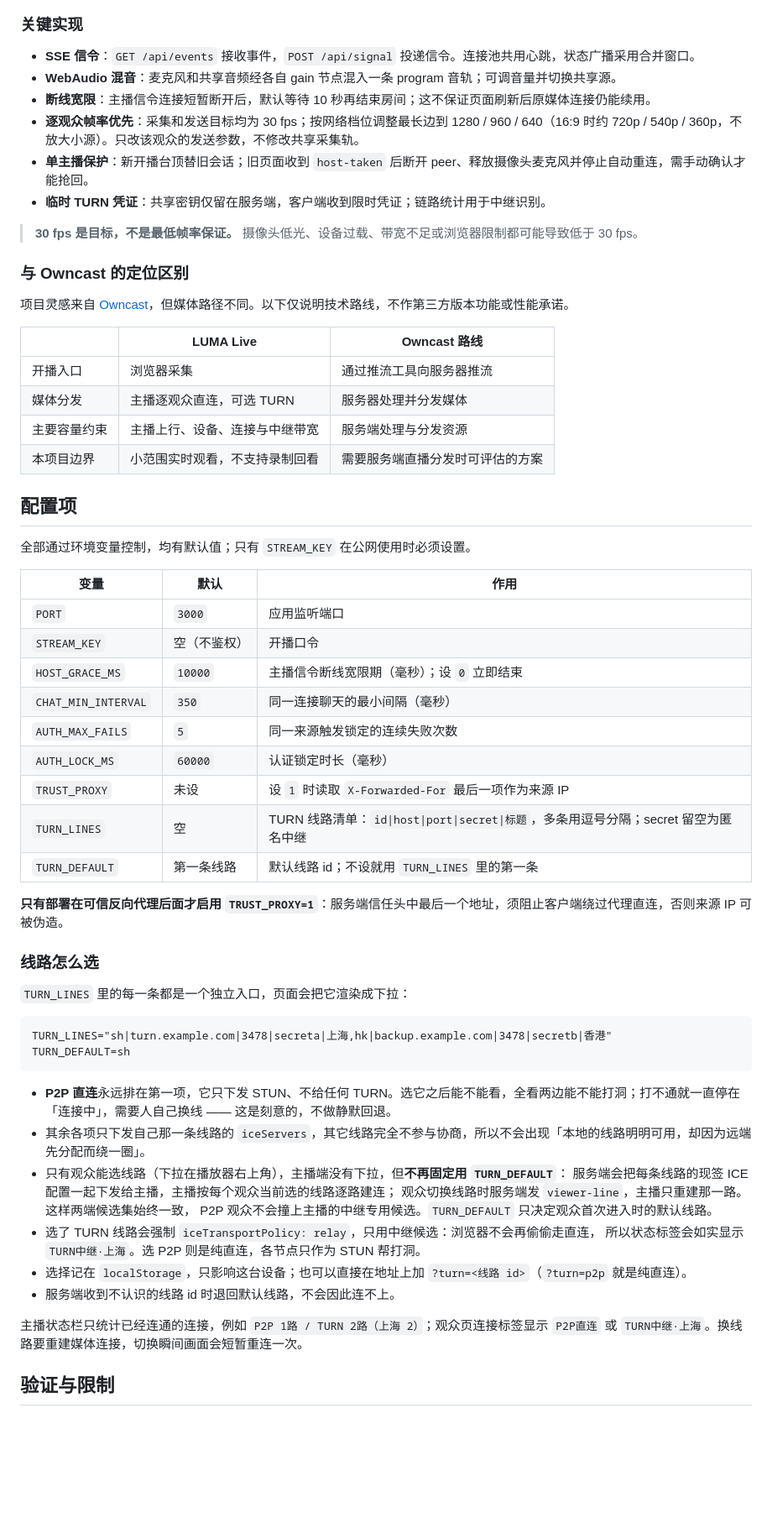
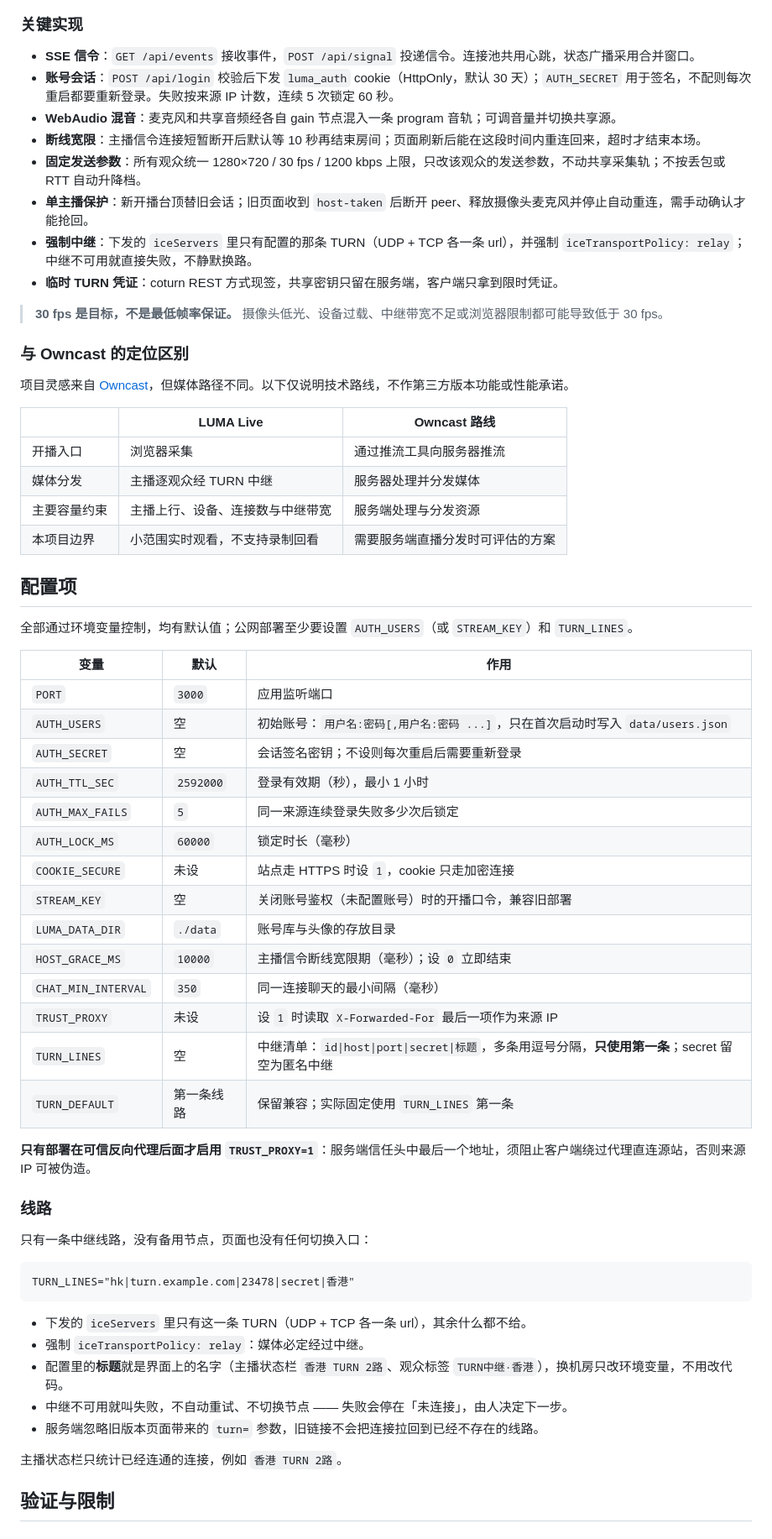
Before and after one commit to ko2en/luma-live, a Markdown page: README.md, the part around one of its changes. Shown at 84% size. GitHub-like rendering; blank space fills up the shorter version.

````diff
--- a/README.md
+++ b/README.md
@@ -91,13 +95,15 @@ flowchart LR
 ### 关键实现
 
 - **SSE 信令**：`GET /api/events` 接收事件，`POST /api/signal` 投递信令。连接池共用心跳，状态广播采用合并窗口。
+- **账号会话**：`POST /api/login` 校验后下发 `luma_auth` cookie（HttpOnly，默认 30 天）；`AUTH_SECRET` 用于签名，不配则每次重启都要重新登录。失败按来源 IP 计数，连续 5 次锁定 60 秒。
 - **WebAudio 混音**：麦克风和共享音频经各自 gain 节点混入一条 program 音轨；可调音量并切换共享源。
-- **断线宽限**：主播信令连接短暂断开后，默认等待 10 秒再结束房间；这不保证页面刷新后原媒体连接仍能续用。
-- **逐观众帧率优先**：采集和发送目标均为 30 fps；按网络档位调整最长边到 1280 / 960 / 640（16:9 时约 720p / 540p / 360p，不放大小源）。只改该观众的发送参数，不修改共享采集轨。
+- **断线宽限**：主播信令连接短暂断开后默认等 10 秒再结束房间；页面刷新后能在这段时间内重连回来，超时才结束本场。
+- **固定发送参数**：所有观众统一 1280×720 / 30 fps / 1200 kbps 上限，只改该观众的发送参数，不动共享采集轨；不按丢包或 RTT 自动升降档。
 - **单主播保护**：新开播台顶替旧会话；旧页面收到 `host-taken` 后断开 peer、释放摄像头麦克风并停止自动重连，需手动确认才能抢回。
-- **临时 TURN 凭证**：共享密钥仅留在服务端，客户端收到限时凭证；链路统计用于中继识别。
+- **强制中继**：下发的 `iceServers` 里只有配置的那条 TURN（UDP + TCP 各一条 url），并强制 `iceTransportPolicy: relay`；中继不可用就直接失败，不静默换路。
+- **临时 TURN 凭证**：coturn REST 方式现签，共享密钥只留在服务端，客户端只拿到限时凭证。
 
-> **30 fps 是目标，不是最低帧率保证。** 摄像头低光、设备过载、带宽不足或浏览器限制都可能导致低于 30 fps。
+> **30 fps 是目标，不是最低帧率保证。** 摄像头低光、设备过载、中继带宽不足或浏览器限制都可能导致低于 30 fps。
 
 ### 与 Owncast 的定位区别
 
@@ -106,49 +112,48 @@ flowchart LR
 | | LUMA Live | Owncast 路线 |
 |---|---|---|
 | 开播入口 | 浏览器采集 | 通过推流工具向服务器推流 |
-| 媒体分发 | 主播逐观众直连，可选 TURN | 服务器处理并分发媒体 |
-| 主要容量约束 | 主播上行、设备、连接与中继带宽 | 服务端处理与分发资源 |
+| 媒体分发 | 主播逐观众经 TURN 中继 | 服务器处理并分发媒体 |
+| 主要容量约束 | 主播上行、设备、连接数与中继带宽 | 服务端处理与分发资源 |
 | 本项目边界 | 小范围实时观看，不支持录制回看 | 需要服务端直播分发时可评估的方案 |
 
 ## 配置项
 
-全部通过环境变量控制，均有默认值；只有 `STREAM_KEY` 在公网使用时必须设置。
+全部通过环境变量控制，均有默认值；公网部署至少要设置 `AUTH_USERS`（或 `STREAM_KEY`）和 `TURN_LINES`。
 
 | 变量 | 默认 | 作用 |
 |---|---|---|
 | `PORT` | `3000` | 应用监听端口 |
-| `STREAM_KEY` | 空（不鉴权） | 开播口令 |
+| `AUTH_USERS` | 空 | 初始账号：`用户名:密码[,用户名:密码 ...]`，只在首次启动时写入 `data/users.json` |
+| `AUTH_SECRET` | 空 | 会话签名密钥；不设则每次重启后需要重新登录 |
+| `AUTH_TTL_SEC` | `2592000` | 登录有效期（秒），最小 1 小时 |
+| `AUTH_MAX_FAILS` | `5` | 同一来源连续登录失败多少次后锁定 |
+| `AUTH_LOCK_MS` | `60000` | 锁定时长（毫秒） |
+| `COOKIE_SECURE` | 未设 | 站点走 HTTPS 时设 `1`，cookie 只走加密连接 |
+| `STREAM_KEY` | 空 | 关闭账号鉴权（未配置账号）时的开播口令，兼容旧部署 |
+| `LUMA_DATA_DIR` | `./data` | 账号库与头像的存放目录 |
 | `HOST_GRACE_MS` | `10000` | 主播信令断线宽限期（毫秒）；设 `0` 立即结束 |
 | `CHAT_MIN_INTERVAL` | `350` | 同一连接聊天的最小间隔（毫秒） |
-| `AUTH_MAX_FAILS` | `5` | 同一来源触发锁定的连续失败次数 |
-| `AUTH_LOCK_MS` | `60000` | 认证锁定时长（毫秒） |
 | `TRUST_PROXY` | 未设 | 设 `1` 时读取 `X-Forwarded-For` 最后一项作为来源 IP |
-| `TURN_LINES` | 空 | TURN 线路清单：`id\|host\|port\|secret\|标题`，多条用逗号分隔；secret 留空为匿名中继 |
-| `TURN_DEFAULT` | 第一条线路 | 默认线路 id；不设就用 `TURN_LINES` 里的第一条 |
+| `TURN_LINES` | 空 | 中继清单：`id\|host\|port\|secret\|标题`，多条用逗号分隔，**只使用第一条**；secret 留空为匿名中继 |
+| `TURN_DEFAULT` | 第一条线路 | 保留兼容；实际固定使用 `TURN_LINES` 第一条 |
 
-**只有部署在可信反向代理后面才启用 `TRUST_PROXY=1`**：服务端信任头中最后一个地址，须阻止客户端绕过代理直连，否则来源 IP 可被伪造。
+**只有部署在可信反向代理后面才启用 `TRUST_PROXY=1`**：服务端信任头中最后一个地址，须阻止客户端绕过代理直连源站，否则来源 IP 可被伪造。
 
-### 线路怎么选
+### 线路
 
-`TURN_LINES` 里的每一条都是一个独立入口，页面会把它渲染成下拉：
+只有一条中继线路，没有备用节点，页面也没有任何切换入口：
 
 ```
-TURN_LINES="sh|turn.example.com|3478|secreta|上海,hk|backup.example.com|3478|secretb|香港"
-TURN_DEFAULT=sh
+TURN_LINES="hk|turn.example.com|23478|secret|香港"
 ```
 
-- **P2P 直连**永远排在第一项，它只下发 STUN、不给任何 TURN。选它之后能不能看，全看两边能不能打洞；打不通就一直停在「连接中」，需要人自己换线 —— 这是刻意的，不做静默回退。
-- 其余各项只下发自己那一条线路的 `iceServers`，其它线路完全不参与协商，所以不会出现「本地的线路明明可用，却因为远端先分配而绕一圈」。
-- 只有观众能选线路（下拉在播放器右上角），主播端没有下拉，但**不再固定用 `TURN_DEFAULT`**：
-  服务端会把每条线路的现签 ICE 配置一起下发给主播，主播按每个观众当前选的线路逐路建连；
-  观众切换线路时服务端发 `viewer-line`，主播只重建那一路。这样两端候选集始终一致，
-  P2P 观众不会撞上主播的中继专用候选。`TURN_DEFAULT` 只决定观众首次进入时的默认线路。
-- 选了 TURN 线路会强制 `iceTransportPolicy: relay`，只用中继候选：浏览器不会再偷偷走直连，
-  所以状态标签会如实显示 `TURN中继·上海`。选 P2P 则是纯直连，各节点只作为 STUN 帮打洞。
-- 选择记在 `localStorage`，只影响这台设备；也可以直接在地址上加 `?turn=<线路 id>`（`?turn=p2p` 就是纯直连）。
-- 服务端收到不认识的线路 id 时退回默认线路，不会因此连不上。
+- 下发的 `iceServers` 里只有这一条 TURN（UDP + TCP 各一条 url），其余什么都不给。
+- 强制 `iceTransportPolicy: relay`：媒体必定经过中继。
+- 配置里的**标题**就是界面上的名字（主播状态栏 `香港 TURN 2路`、观众标签 `TURN中继·香港`），换机房只改环境变量，不用改代码。
+- 中继不可用就叫失败，不自动重试、不切换节点 —— 失败会停在「未连接」，由人决定下一步。
+- 服务端忽略旧版本页面带来的 `turn=` 参数，旧链接不会把连接拉回到已经不存在的线路。
 
-主播状态栏只统计已经连通的连接，例如 `P2P 1路 / TURN 2路（上海 2）`；观众页连接标签显示 `P2P直连` 或 `TURN中继·上海`。换线路要重建媒体连接，切换瞬间画面会短暂重连一次。
+主播状态栏只统计已经连通的连接，例如 `香港 TURN 2路`。
 
 ## 验证与限制
 
````
Also changed, not shown: other parts of README.md (+41 -33 lines), docs/studio.png, docs/viewer.png, 14 other files.
